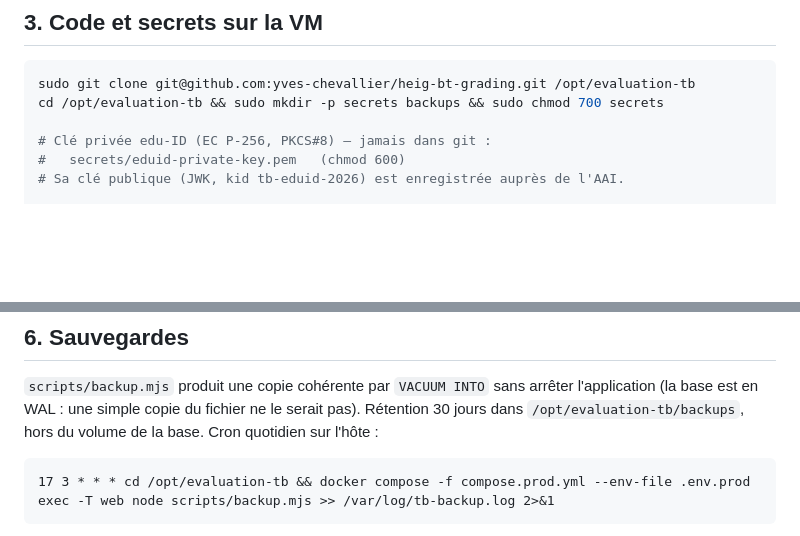
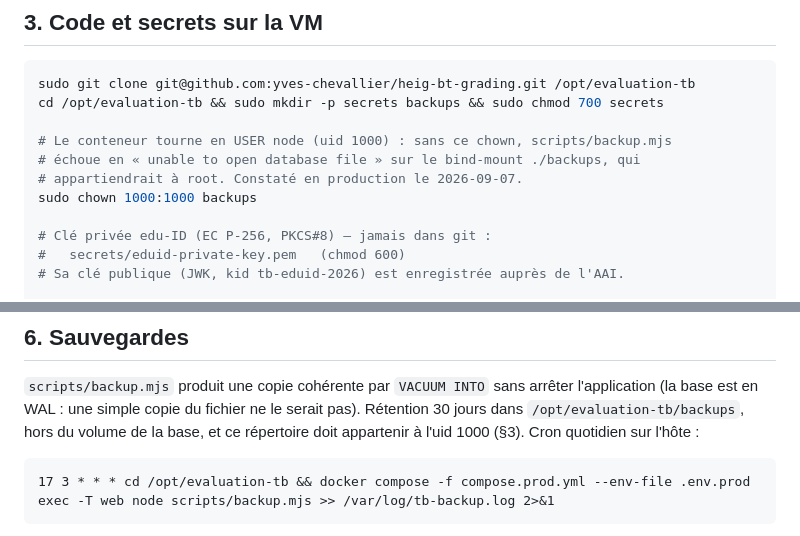
Before and after one commit to yves-chevallier/heig-bt-grading, a Markdown page: deploy.md, 2 parts joined by grey strips. Rendered like a GitHub page; blank space fills up the shorter version.

Commit message:
deploy.md: le répertoire de sauvegarde doit appartenir à l'uid 1000
Le conteneur tourne en USER node (uid 1000). Sur un bind-mount ./backups
créé par root, scripts/backup.mjs échoue en « unable to open database
file » au moment du VACUUM INTO — constaté en production, la sauvegarde
ne produisait aucun fichier tout en paraissant configurée.

Le test local ne l'avait pas vu : il s'exécutait sous un compte
propriétaire du répertoire cible.

Co-Authored-By: Claude Opus 5 (1M context) <noreply@anthropic.com>

````diff
--- a/deploy.md
+++ b/deploy.md
@@ -58,6 +58,11 @@ ajouter : le conteneur n'écoute que sur `127.0.0.1:3001`.
 ```bash
 sudo git clone git@github.com:yves-chevallier/heig-bt-grading.git /opt/evaluation-tb
 cd /opt/evaluation-tb && sudo mkdir -p secrets backups && sudo chmod 700 secrets
+
+# Le conteneur tourne en USER node (uid 1000) : sans ce chown, scripts/backup.mjs
+# échoue en « unable to open database file » sur le bind-mount ./backups, qui
+# appartiendrait à root. Constaté en production le 2026-09-07.
+sudo chown 1000:1000 backups
 
 # Clé privée edu-ID (EC P-256, PKCS#8) — jamais dans git :
 #   secrets/eduid-private-key.pem   (chmod 600)
@@ -128,7 +133,8 @@ IMAGE_TAG=<sha du commit sain> docker compose -f compose.prod.yml \
 `scripts/backup.mjs` produit une copie cohérente par `VACUUM INTO` sans arrêter
 l'application (la base est en WAL : une simple copie du fichier ne le serait
 pas). Rétention 30 jours dans `/opt/evaluation-tb/backups`, hors du volume de
-la base. Cron quotidien sur l'hôte :
+la base, et ce répertoire doit appartenir à l'uid 1000 (§3). Cron quotidien sur
+l'hôte :
 
 ```cron
 17 3 * * * cd /opt/evaluation-tb && docker compose -f compose.prod.yml --env-file .env.prod exec -T web node scripts/backup.mjs >> /var/log/tb-backup.log 2>&1
````
